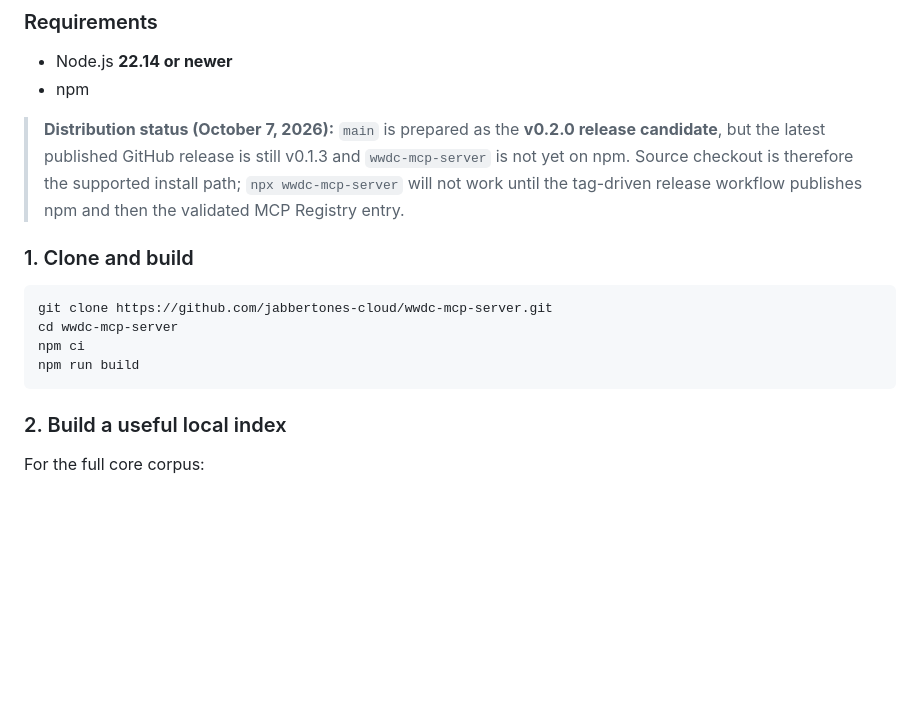
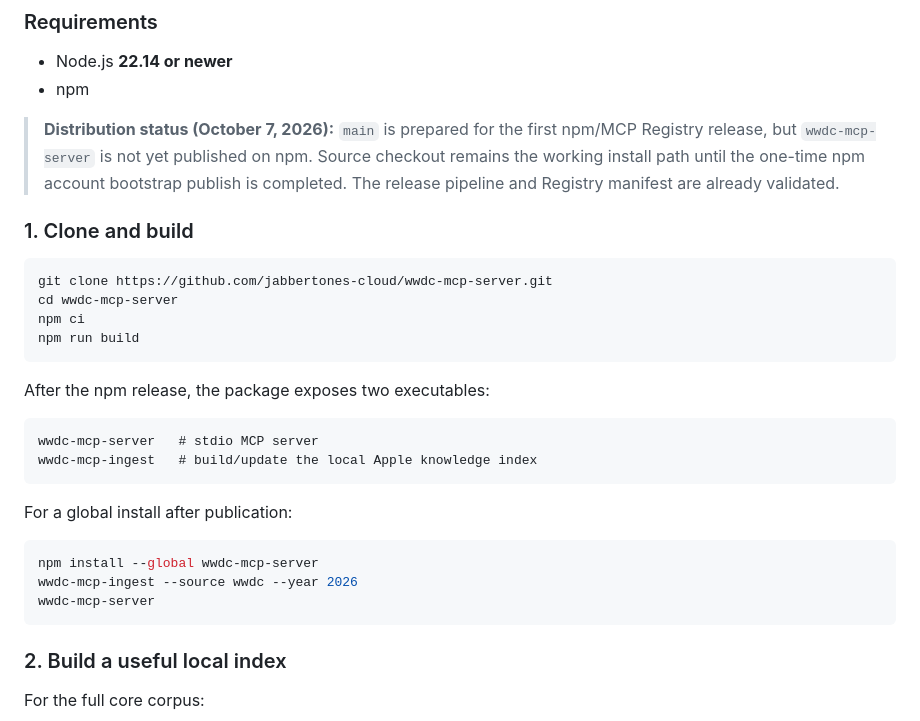
Before and after one commit to jabbertones-cloud/wwdc-mcp-server, a Markdown page: README.md, the part around the change. Rendered like a GitHub page; blank space fills up the shorter version.

Commit message:
docs: document packaged server and ingest CLIs

````diff
--- a/README.md
+++ b/README.md
@@ -55,7 +55,7 @@ The server instructions teach connected agents this routing automatically; the c
 - Node.js **22.14 or newer**
 - npm
 
-> **Distribution status (October 7, 2026):** `main` is prepared as the **v0.2.0 release candidate**, but the latest published GitHub release is still v0.1.3 and `wwdc-mcp-server` is not yet on npm. Source checkout is therefore the supported install path; `npx wwdc-mcp-server` will not work until the tag-driven release workflow publishes npm and then the validated MCP Registry entry.
+> **Distribution status (October 7, 2026):** `main` is prepared for the first npm/MCP Registry release, but `wwdc-mcp-server` is not yet published on npm. Source checkout remains the working install path until the one-time npm account bootstrap publish is completed. The release pipeline and Registry manifest are already validated.
 
 ### 1. Clone and build
 
@@ -64,6 +64,21 @@ git clone https://github.com/jabbertones-cloud/wwdc-mcp-server.git
 cd wwdc-mcp-server
 npm ci
 npm run build
+```
+
+After the npm release, the package exposes two executables:
+
+```text
+wwdc-mcp-server   # stdio MCP server
+wwdc-mcp-ingest   # build/update the local Apple knowledge index
+```
+
+For a global install after publication:
+
+```bash
+npm install --global wwdc-mcp-server
+wwdc-mcp-ingest --source wwdc --year 2026
+wwdc-mcp-server
 ```
 
 ### 2. Build a useful local index
````
